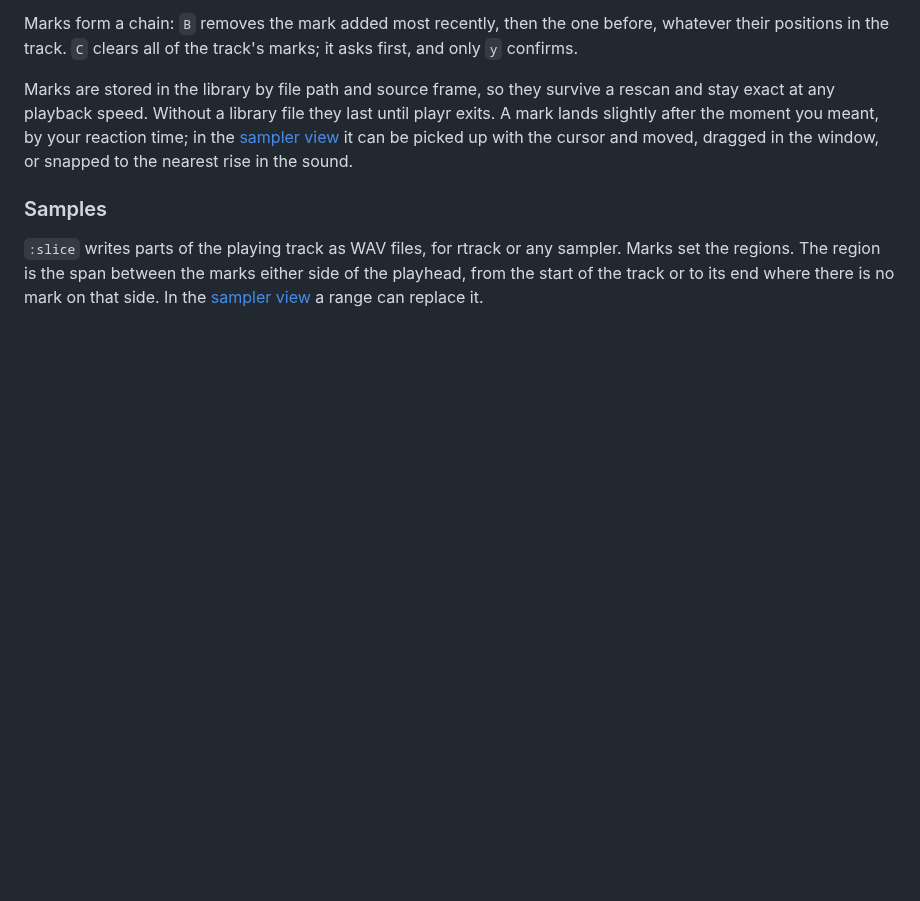
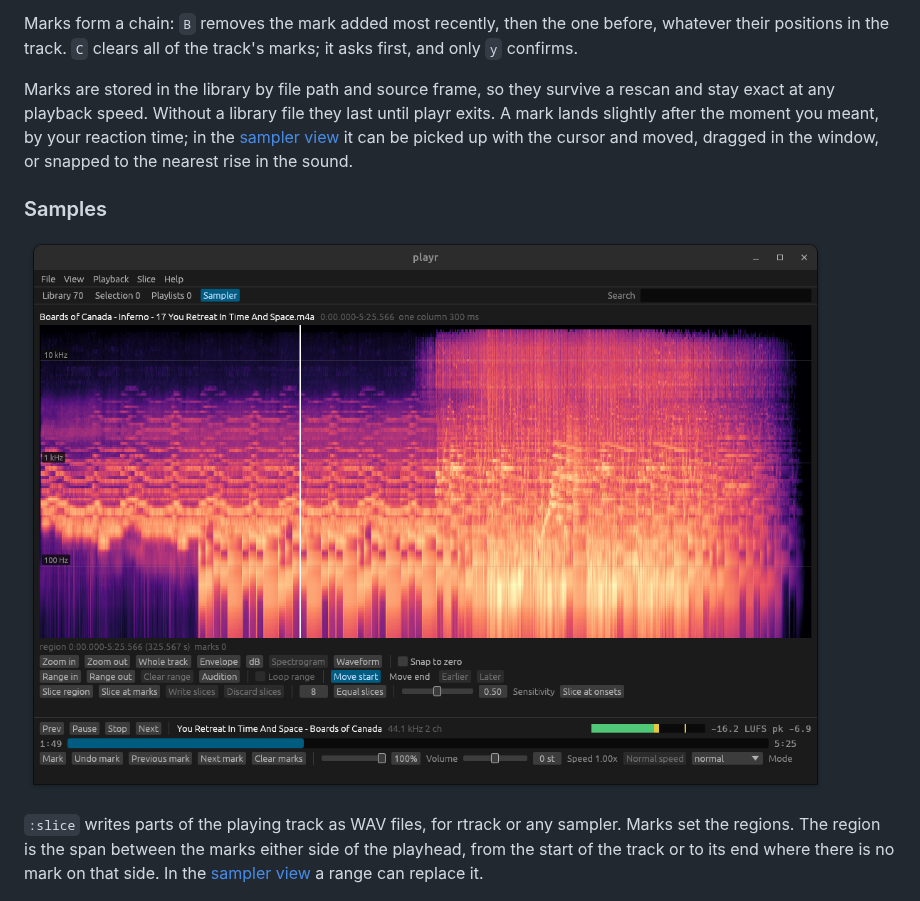
Before and after one commit to shakfu/playr, a Markdown page: README.md, the part around the change. Rendered like a GitHub page; pictures changed too: docs/media/gui-spectrogram.png (added); blank space fills up the shorter version.

Commit message:
added pic of new spectrogram

```diff
--- a/README.md
+++ b/README.md
@@ -336,6 +336,8 @@ Marks are stored in the library by file path and source frame, so they survive a
 
 ### Samples
 
+![Spectrogram in sampler view of the gui.](https://raw.githubusercontent.com/shakfu/playr/main/docs/media/gui-spectrogram.png)
+
 `:slice` writes parts of the playing track as WAV files, for rtrack or any sampler. Marks set the regions. The region is the span between the marks either side of the playhead, from the start of the track or to its end where there is no mark on that side. In the [sampler view](#sampler-view) a range can replace it.
 
 ![Slicing a Boards of Canada record is a good use of an afternoon.](https://raw.githubusercontent.com/shakfu/playr/main/docs/media/waveform.png)
```
